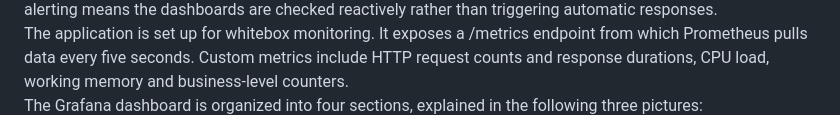
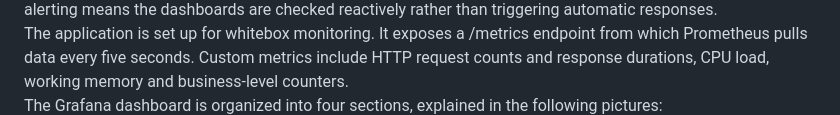
Before and after one commit to Joakim-David/GruppeOG, a Markdown page: report/report.md, the part around the change. Rendered like a GitHub page.

Commit message:
Fix typo in Grafana dashboard description

```diff
--- a/report/report.md
+++ b/report/report.md
@@ -59,7 +59,7 @@ The application is set up for whitebox monitoring. It exposes a /metrics endpoin
 five seconds. Custom metrics include HTTP request counts and response durations, CPU load, working memory and
 business-level counters.
 <br>
-The Grafana dashboard is organized into four sections, explained in the following three pictures:
+The Grafana dashboard is organized into four sections, explained in the following pictures:
 ![App Health and HTTP performance](./images/AppHealthAndHTTPPerformance.png)
 ![HTTPRequestRate](./images/HTTPRequestRateByStatusCode.png)
 **App Health and HTTP Performance** is the primary operational view, that shows live app status. It includes panels for
```
